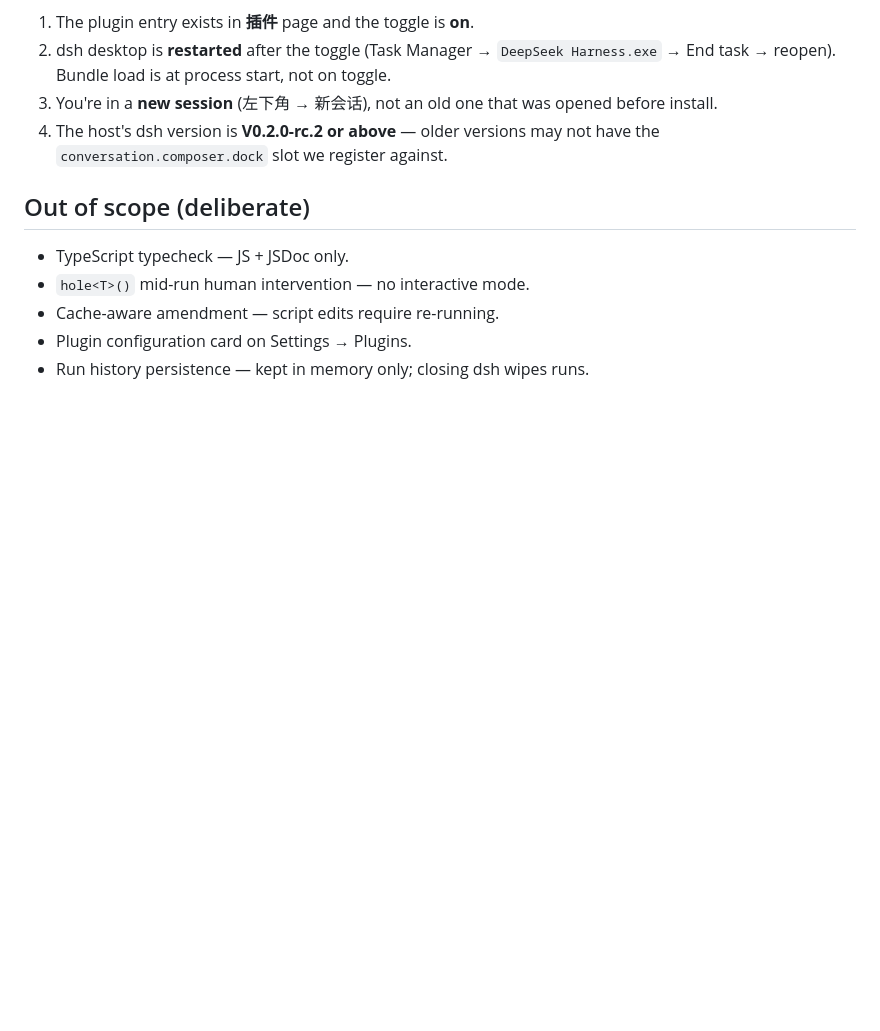
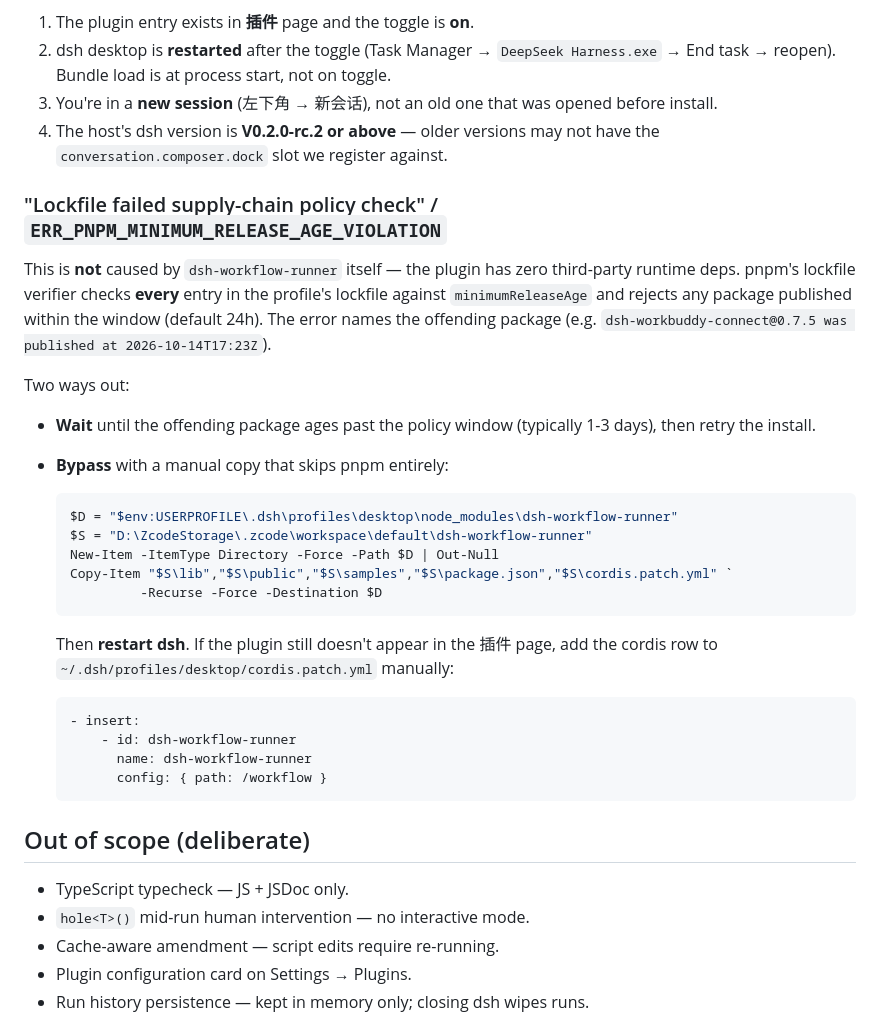
Before and after one commit to gamelongtim-ux/dsh-workflow-runner, a Markdown page: README.md, the part around the change. Rendered like a GitHub page; blank space fills up the shorter version.

````diff
--- a/README.md
+++ b/README.md
@@ -193,6 +193,40 @@ Check in order:
    versions may not have the `conversation.composer.dock` slot we
    register against.
 
+### "Lockfile failed supply-chain policy check" / `ERR_PNPM_MINIMUM_RELEASE_AGE_VIOLATION`
+
+This is **not** caused by `dsh-workflow-runner` itself — the plugin
+has zero third-party runtime deps. pnpm's lockfile verifier checks
+**every** entry in the profile's lockfile against
+`minimumReleaseAge` and rejects any package published within the
+window (default 24h). The error names the offending package (e.g.
+`dsh-workbuddy-connect@0.7.5 was published at 2026-10-14T17:23Z`).
+
+Two ways out:
+
+- **Wait** until the offending package ages past the policy window
+  (typically 1-3 days), then retry the install.
+- **Bypass** with a manual copy that skips pnpm entirely:
+
+  ```powershell
+  $D = "$env:USERPROFILE\.dsh\profiles\desktop\node_modules\dsh-workflow-runner"
+  $S = "D:\ZcodeStorage\.zcode\workspace\default\dsh-workflow-runner"
+  New-Item -ItemType Directory -Force -Path $D | Out-Null
+  Copy-Item "$S\lib","$S\public","$S\samples","$S\package.json","$S\cordis.patch.yml" `
+           -Recurse -Force -Destination $D
+  ```
+
+  Then **restart dsh**. If the plugin still doesn't appear in the
+  插件 page, add the cordis row to
+  `~/.dsh/profiles/desktop/cordis.patch.yml` manually:
+
+  ```yaml
+  - insert:
+      - id: dsh-workflow-runner
+        name: dsh-workflow-runner
+        config: { path: /workflow }
+  ```
+
 ## Out of scope (deliberate)
 
 - TypeScript typecheck — JS + JSDoc only.
````
Also changed, not shown: README.zh-CN.md (+26 -0 lines).
